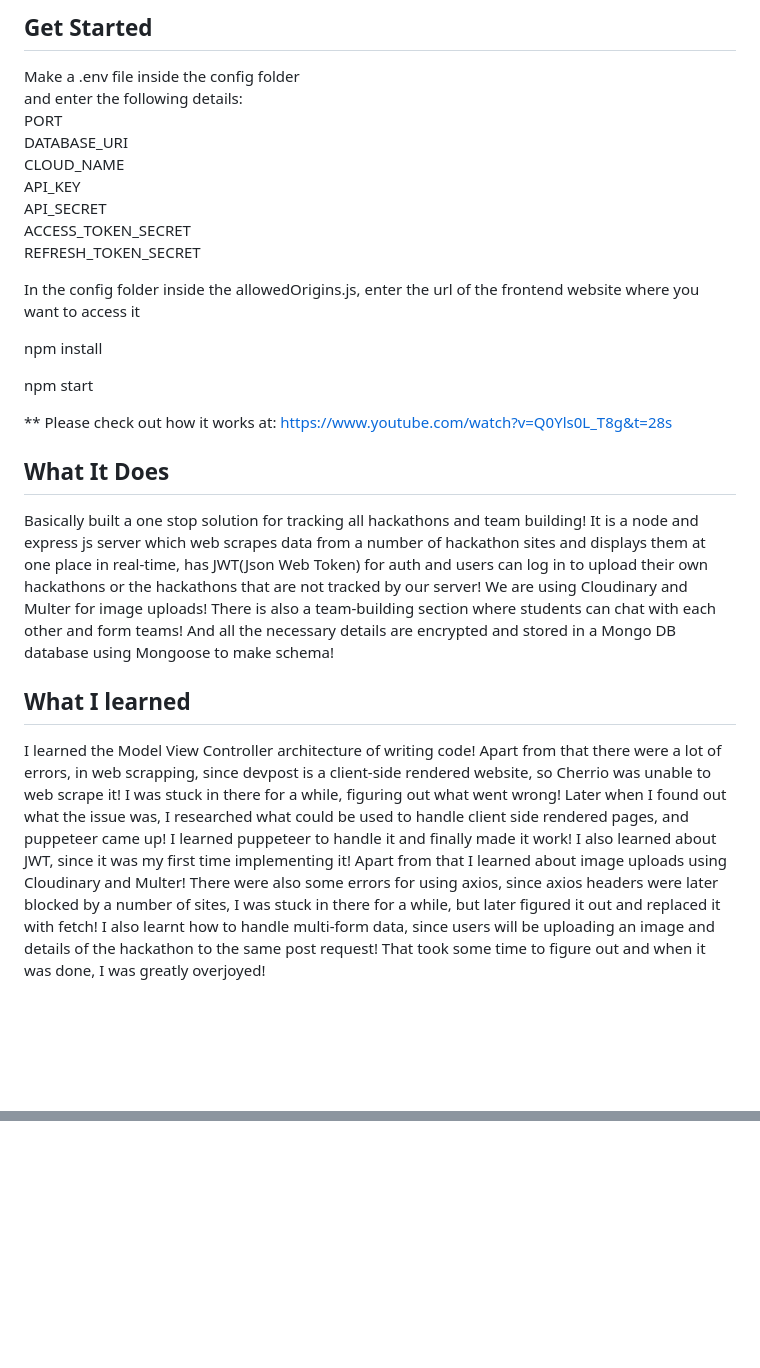
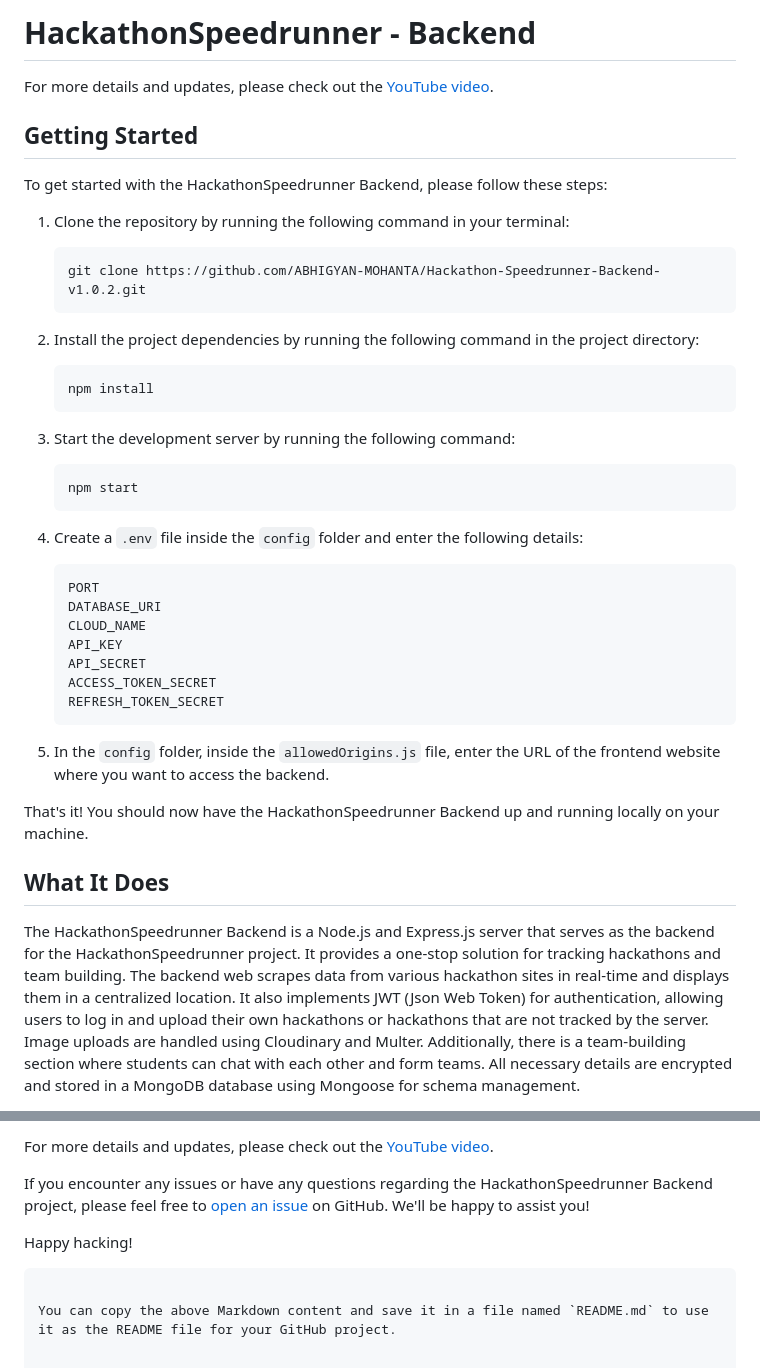
Before and after one commit to ABHIGYAN-MOHANTA/Hackathon-Speedrunner-Backend-v1.0.2, a Markdown page: README.md, 2 parts joined by grey strips. Rendered like a GitHub page; blank space fills up the shorter version.

````diff
--- a/README.md
+++ b/README.md
@@ -1,28 +1,42 @@
-## Get Started
-Make a .env file inside the config folder\
-    and enter the following details:\
-        PORT\
-        DATABASE_URI\
-        CLOUD_NAME\
-        API_KEY\
-        API_SECRET\
-        ACCESS_TOKEN_SECRET\
-        REFRESH_TOKEN_SECRET
+# HackathonSpeedrunner - Backend
 
-In the config folder inside the allowedOrigins.js, enter the url of the frontend website where you want to access it
+For more details and updates, please check out the [YouTube video](https://www.youtube.com/watch?v=Q0Yls0L_T8g&t=28s).
 
-npm install
+## Getting Started
 
-npm start
+To get started with the HackathonSpeedrunner Backend, please follow these steps:
 
-** Please check out how it works at: https://www.youtube.com/watch?v=Q0Yls0L_T8g&t=28s
+1. Clone the repository by running the following command in your terminal:
+   ```
+   git clone https://github.com/ABHIGYAN-MOHANTA/Hackathon-Speedrunner-Backend-v1.0.2.git
+   ```
+
+2. Install the project dependencies by running the following command in the project directory:
+   ```
+   npm install
+   ```
+
+3. Start the development server by running the following command:
+   ```
+   npm start
+   ```
+
+4. Create a `.env` file inside the `config` folder and enter the following details:
+   ```
+   PORT
+   DATABASE_URI
+   CLOUD_NAME
+   API_KEY
+   API_SECRET
+   ACCESS_TOKEN_SECRET
+   REFRESH_TOKEN_SECRET
+   ```
+
+5. In the `config` folder, inside the `allowedOrigins.js` file, enter the URL of the frontend website where you want to access the backend.
+
+That's it! You should now have the HackathonSpeedrunner Backend up and running locally on your machine.
 
 ## What It Does
-Basically built a one stop solution for tracking all hackathons and team building!
-It is a node and express js server which web scrapes data from a number of hackathon sites and displays them at one place in real-time, has JWT(Json Web Token) for auth and users can log in to upload their
-own hackathons or the hackathons that are not tracked by our server! We are using Cloudinary and Multer for image uploads! There is also a team-building section where
-students can chat with each other and form teams! And all the necessary details are encrypted and stored in a Mongo DB database using Mongoose to make schema!
 
-## What I learned
-I learned the Model View Controller architecture of writing code! Apart from that there were a lot of errors, in web scrapping, since devpost is a client-side rendered website, so Cherrio was unable to web scrape it! I was stuck in there for a while, figuring out what went wrong! Later when I found out what the issue was, I researched what could be used to handle client side rendered pages, and puppeteer came up! I learned puppeteer to handle it and finally made it work! I also learned about JWT, since it was my first time implementing it! Apart from that I learned about image uploads using Cloudinary and Multer! There were also some errors for using axios, since axios headers were later blocked by a number of sites, I was stuck in there for a while, but later figured it out and replaced it with fetch! I also learnt how to handle multi-form data, since users will be uploading an image and details of the hackathon to the same post request! That took some time to figure out and when it was done, I was greatly overjoyed!
+The HackathonSpeedrunner Backend is a Node.js and Express.js server that serves as the backend for the HackathonSpeedrunner project. It provides a one-stop solution for tracking hackathons and team building. The backend web scrapes data from various hackathon sites in real-time and displays them in a centralized location. It also implements JWT (Json Web Token) for authentication, allowing users to log in and upload their own hackathons or hackathons that are not tracked by the server. Image uploads are handled using Cloudinary and Multer. Additionally, there is a team-building section where students can chat with each other and form teams. All necessary details are encrypted and stored in a MongoDB database using Mongoose for schema management.
 
@@ -39,0 +72,8 @@ I learned the Model View Controller architecture of writing code! Apart from tha
+For more details and updates, please check out the [YouTube video](https://www.youtube.com/watch?v=Q0Yls0L_T8g&t=28s).
+
+If you encounter any issues or have any questions regarding the HackathonSpeedrunner Backend project, please feel free to [open an issue](https://github.com/ABHIGYAN-MOHANTA/Hackathon-Speedrunner-Backend-v1.0.2/issues) on GitHub. We'll be happy to assist you!
+
+Happy hacking!
+```
+
+You can copy the above Markdown content and save it in a file named `README.md` to use it as the README file for your GitHub project.
````
Also changed, not shown: other parts of README.md (+29 -11 lines).
